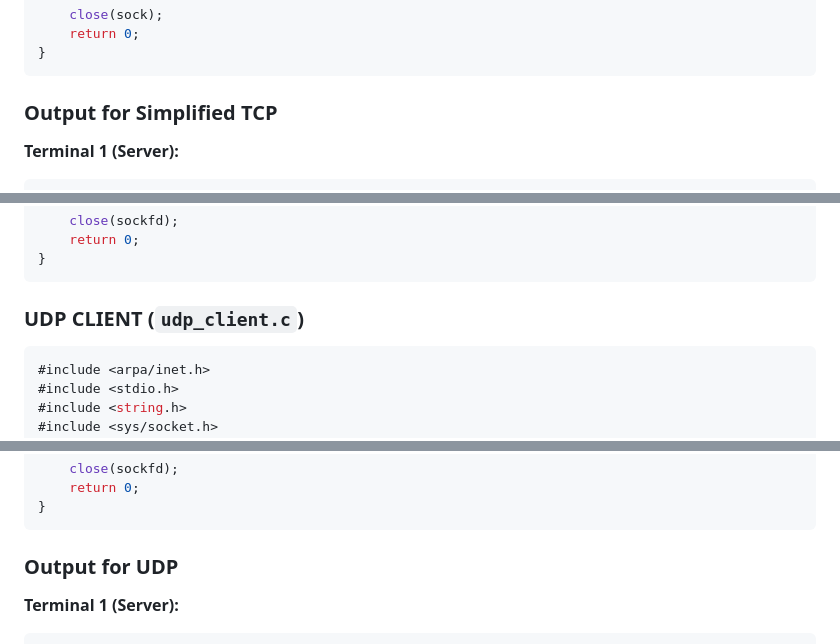
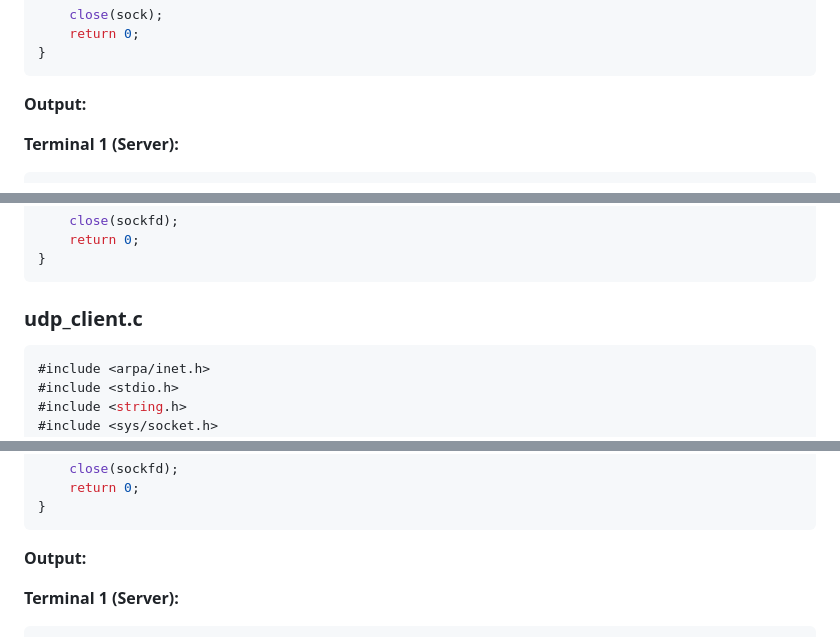
Before and after one commit to Sabir-Ali-Mondal/Auto-Video-Creator, a Markdown page: tcp.md, 3 parts joined by grey strips. GitHub-like rendering.

````diff
--- a/tcp.md
+++ b/tcp.md
@@ -237,7 +237,7 @@ int main() {
 }
 ```
 
-### Output for Simplified TCP
+**Output:**
 
 **Terminal 1 (Server):**
 ```text
@@ -298,7 +296,7 @@ int main() {
 }
 ```
 
-### UDP CLIENT (`udp_client.c`)
+### udp_client.c
 ```c
 #include <arpa/inet.h>
 #include <stdio.h>
@@ -333,7 +331,7 @@ int main() {
 }
 ```
 
-### Output for UDP
+**Output:**
 
 **Terminal 1 (Server):**
 ```text
````
Also changed, not shown: other parts of tcp.md (+35 -37 lines).
